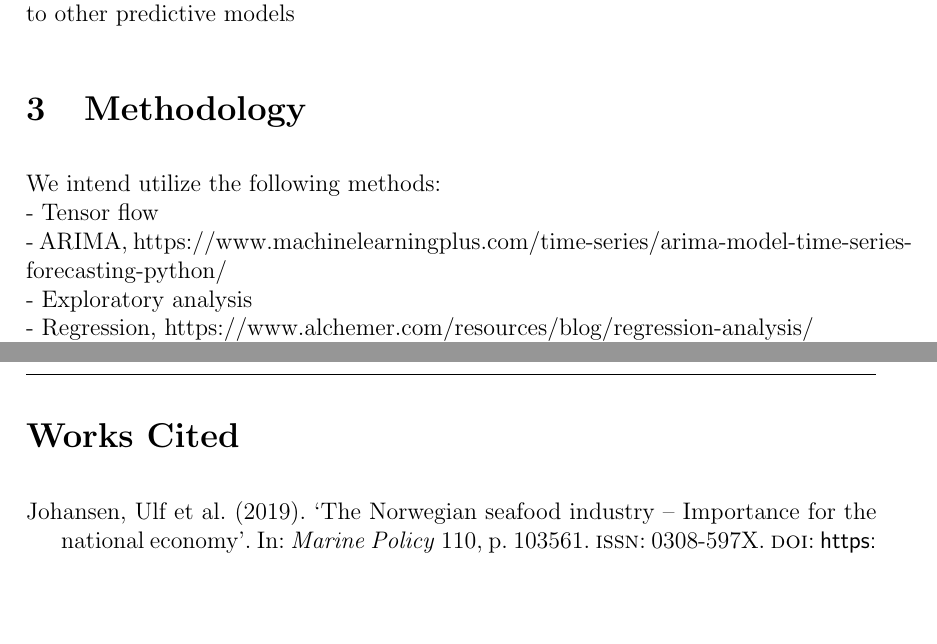
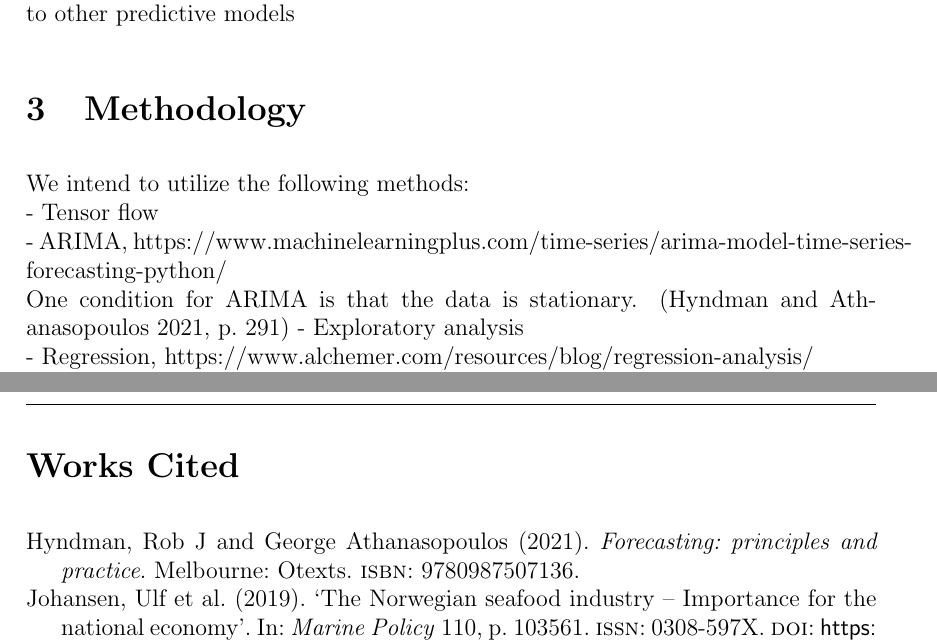
Before and after one commit to BachelorLaks/bachelor2023, a LaTeX document (main.tex, which reads Sections/Methodology.tex): two parts of pages 1 and 2 of 2, joined at a grey line, cut so that both start at the same text, the shorter picture padded with empty space. Compiled offline with pdfLaTeX.

Commit message:
Experimenting with references

```diff
--- a/Sections/Methodology.tex
+++ b/Sections/Methodology.tex
@@ -1,8 +1,9 @@
 \section{Methodology}
 
-We intend utilize the following methods:\\
+We intend to utilize the following methods:\\
 - Tensor flow \\
 - ARIMA, https://www.machinelearningplus.com/time-series/arima-model-time-series-forecasting-python/ \\
+One condition for ARIMA is that the data is stationary. (\cite[p.~291]{hyndman_athanasopoulos_2021})
 - Exploratory analysis \\
 - Regression, https://www.alchemer.com/resources/blog/regression-analysis/\\
 - LSTM\\
```
Also changed, not shown: Main.pdf, main.bbl, 7 other files.
